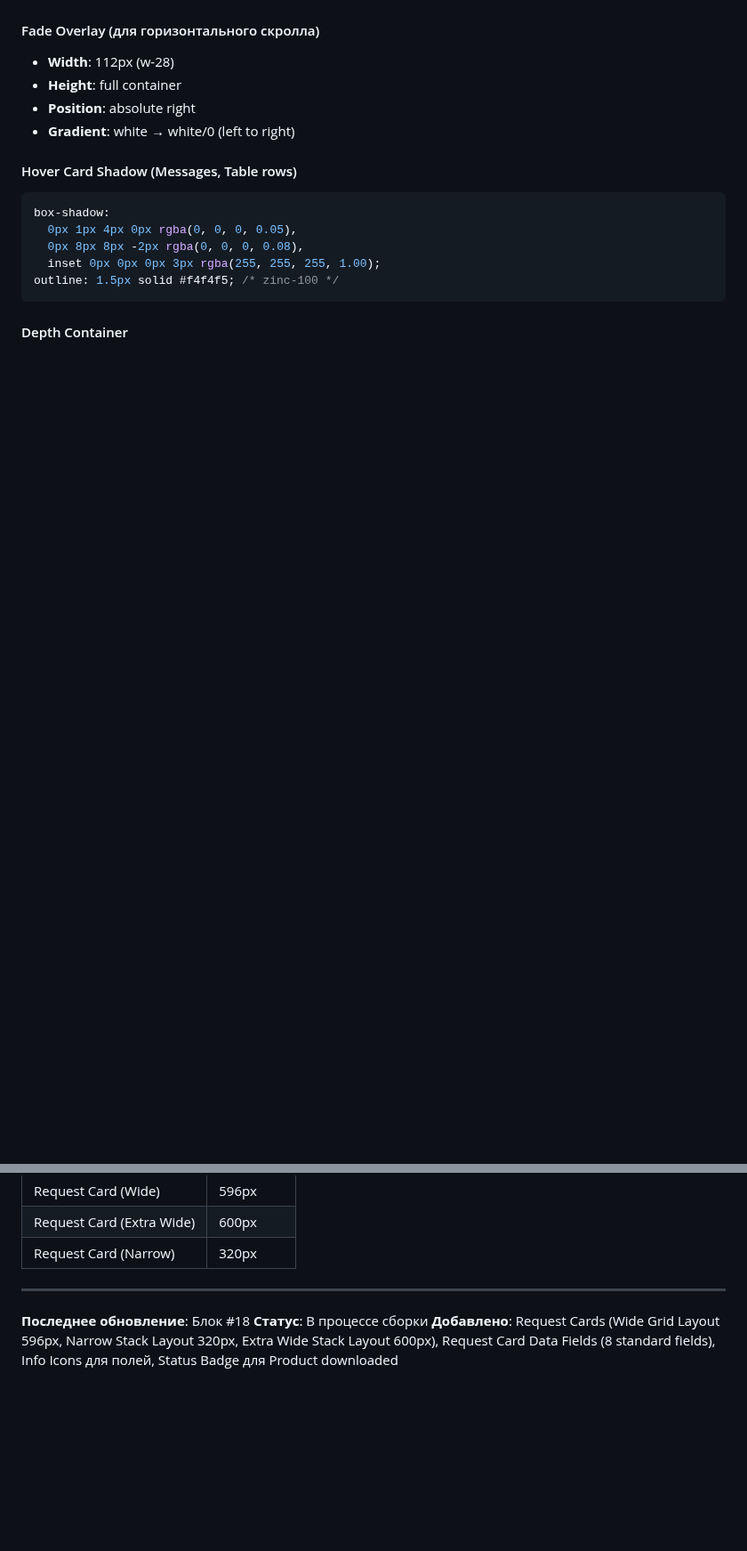
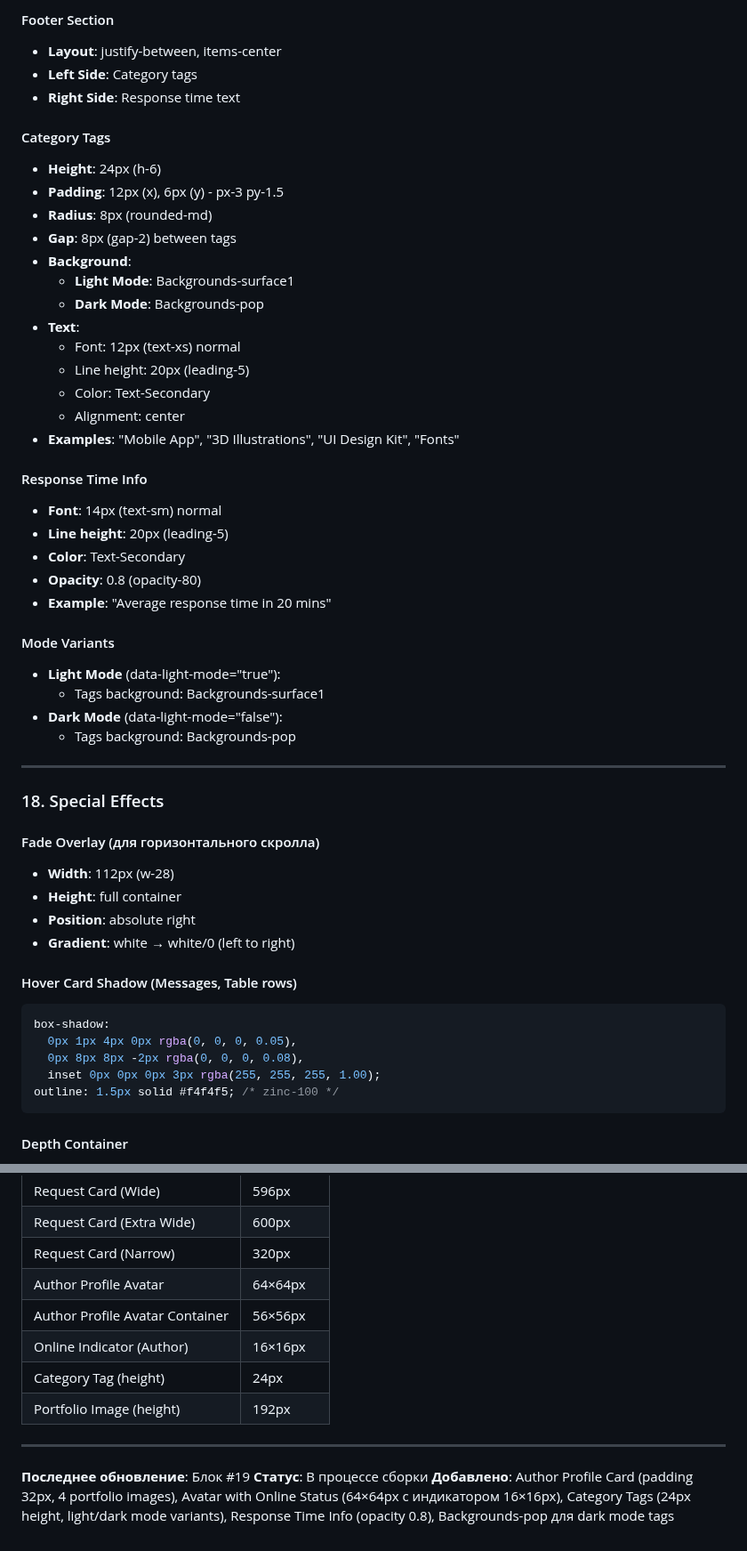
Before and after one commit to Ivan4i/quantum-nebula-42, a Markdown page: design-system.md, 2 parts joined by grey strips. Shown at 89% size. Drawn GitHub-style; blank space fills up the shorter version.

```diff
--- a/design-system.md
+++ b/design-system.md
@@ -941,3 +1012,39 @@ Standard fields displayed:
+#### Footer Section
+- **Layout**: justify-between, items-center
+- **Left Side**: Category tags
+- **Right Side**: Response time text
+
+#### Category Tags
+- **Height**: 24px (h-6)
+- **Padding**: 12px (x), 6px (y) - px-3 py-1.5
+- **Radius**: 8px (rounded-md)
+- **Gap**: 8px (gap-2) between tags
+- **Background**:
+  - **Light Mode**: Backgrounds-surface1
+  - **Dark Mode**: Backgrounds-pop
+- **Text**:
+  - Font: 12px (text-xs) normal
+  - Line height: 20px (leading-5)
+  - Color: Text-Secondary
+  - Alignment: center
+- **Examples**: "Mobile App", "3D Illustrations", "UI Design Kit", "Fonts"
+
+#### Response Time Info
+- **Font**: 14px (text-sm) normal
+- **Line height**: 20px (leading-5)
+- **Color**: Text-Secondary
+- **Opacity**: 0.8 (opacity-80)
+- **Example**: "Average response time in 20 mins"
+
+#### Mode Variants
+- **Light Mode** (data-light-mode="true"):
+  - Tags background: Backgrounds-surface1
+- **Dark Mode** (data-light-mode="false"):
+  - Tags background: Backgrounds-pop
+
+---
+
+### 18. Special Effects
 
 #### Fade Overlay (для горизонтального скролла)
 - **Width**: 112px (w-28)
@@ -1084,9 +1191,14 @@ outline: 1.5px solid #f4f4f5; /* zinc-100 */
 | Request Card (Wide) | 596px |
 | Request Card (Extra Wide) | 600px |
 | Request Card (Narrow) | 320px |
+| Author Profile Avatar | 64×64px |
+| Author Profile Avatar Container | 56×56px |
+| Online Indicator (Author) | 16×16px |
+| Category Tag (height) | 24px |
+| Portfolio Image (height) | 192px |
 
 ---
 
-**Последнее обновление**: Блок #18
+**Последнее обновление**: Блок #19
 **Статус**: В процессе сборки
-**Добавлено**: Request Cards (Wide Grid Layout 596px, Narrow Stack Layout 320px, Extra Wide Stack Layout 600px), Request Card Data Fields (8 standard fields), Info Icons для полей, Status Badge для Product downloaded
+**Добавлено**: Author Profile Card (padding 32px, 4 portfolio images), Avatar with Online Status (64×64px с индикатором 16×16px), Category Tags (24px height, light/dark mode variants), Response Time Info (opacity 0.8), Backgrounds-pop для dark mode tags
```
Also changed, not shown: other parts of design-system.md (+72 -1 lines).
